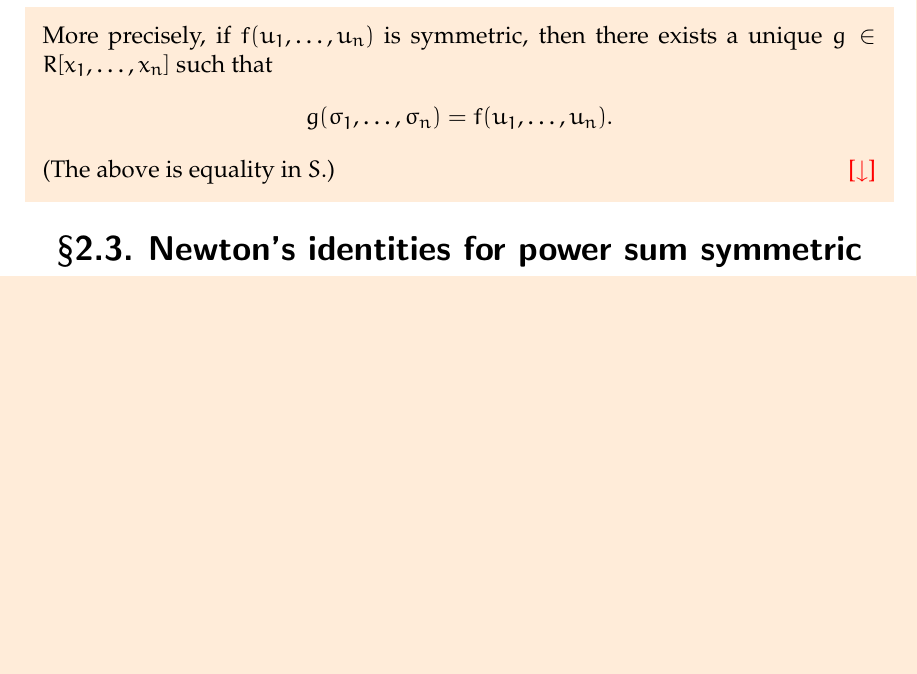
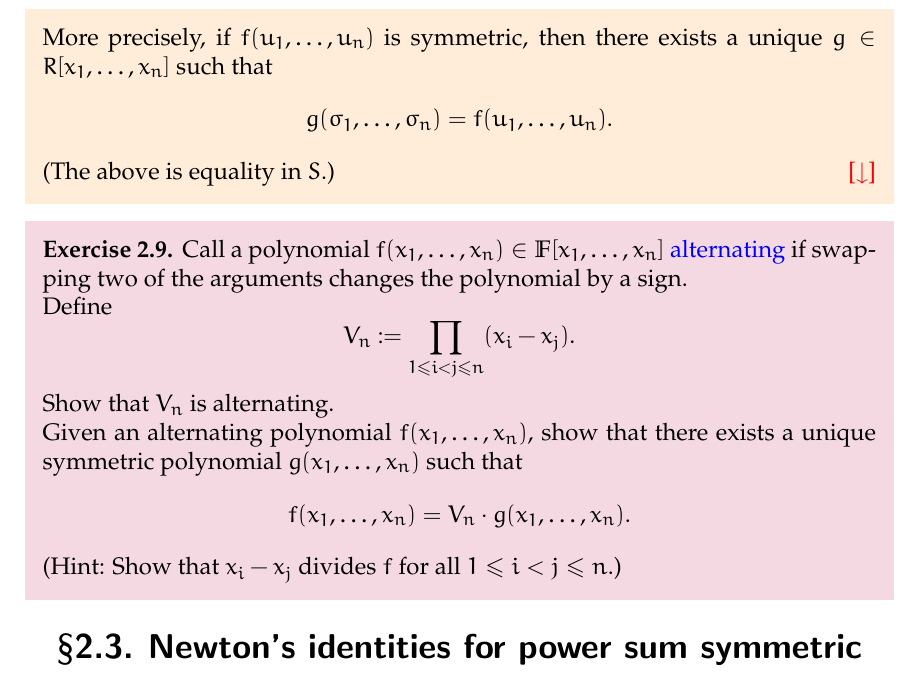
Before and after one commit to aryamanmaithani/math, a LaTeX thesis (ma-414/notes.tex, which reads ma-414/chapters/02.tex): part of page 20 of 151, cut so that both start at the same text, the shorter picture padded with empty space. Compiled offline with pdfLaTeX.

Commit message:
added alternating polynomials exercise

```diff
--- a/ma-414/chapters/02.tex
+++ b/ma-414/chapters/02.tex
@@ -70,6 +70,20 @@
     \end{equation*}
     (The above is equality in $S.$) \hfill\hyperref[thm:FTSP2]{\downsym}
 \end{restatable}
+
+\begin{exe}
+    Call a polynomial $f(x_{1}, \ldots, x_{n}) \in \mathbb{F}[x_{1}, \ldots, x_{n}]$ \deff{alternating} if swapping two of the arguments changes the polynomial by a sign. \\
+    Define
+    \begin{equation*}
+        V_{n} \vcentcolon= \prod_{1 \le i < j \le n} (x_{i} - x_{j}).
+    \end{equation*}
+    Show that $V_{n}$ is alternating. \\
+    Given an alternating polynomial $f(x_{1}, \ldots, x_{n})$, show that there exists a unique symmetric polynomial $g(x_{1}, \ldots, x_{n})$ such that
+    \begin{equation*}
+        f(x_{1}, \ldots, x_{n}) = V_{n} \cdot g(x_{1}, \ldots, x_{n}).
+    \end{equation*}
+    (Hint: Show that $x_{i} - x_{j}$ divides $f$ for all $1 \le i < j \le n$.)
+\end{exe}
 
 \section{Newton's identities for power sum symmetric polynomials}
 
```
Also changed, not shown: ma-414/notes.pdf.
